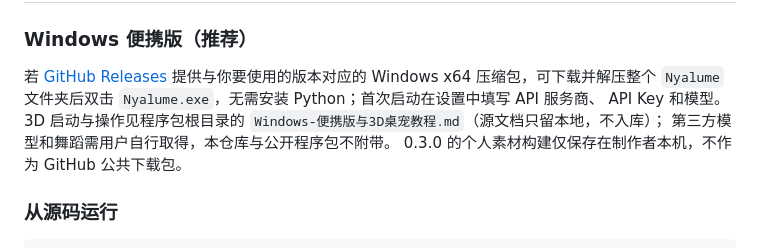
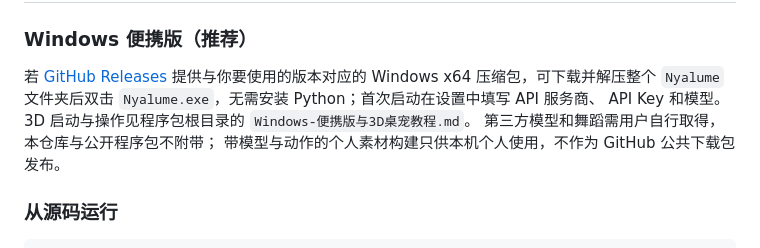
Before and after one commit to ccliiko/Nyalume, a Markdown page: README.md, the part around the change. Rendered like a GitHub page.

Commit message:
docs: README 去掉本机/仓库布局的元说明，改为面向读者的表述

```diff
--- a/README.md
+++ b/README.md
@@ -59,9 +59,9 @@ Agent 编排参考 [HKUDS/nanobot](https://github.com/HKUDS/nanobot) 的设计
 若 [GitHub Releases](https://github.com/ccliiko/Nyalume/releases) 提供与你要使用的版本对应的
 Windows x64 压缩包，可下载并解压整个 `Nyalume` 文件夹后双击
 `Nyalume.exe`，无需安装 Python；首次启动在设置中填写 API 服务商、
-API Key 和模型。3D 启动与操作见程序包根目录的 `Windows-便携版与3D桌宠教程.md`（源文档只留本地，不入库）；
-第三方模型和舞蹈需用户自行取得，本仓库与公开程序包不附带。
-0.3.0 的个人素材构建仅保存在制作者本机，不作为 GitHub 公共下载包。
+API Key 和模型。3D 启动与操作见程序包根目录的 `Windows-便携版与3D桌宠教程.md`。
+第三方模型和舞蹈需用户自行取得，本仓库与公开程序包不附带；
+带模型与动作的个人素材构建只供本机个人使用，不作为 GitHub 公共下载包发布。
 
 ### 从源码运行
 
```
